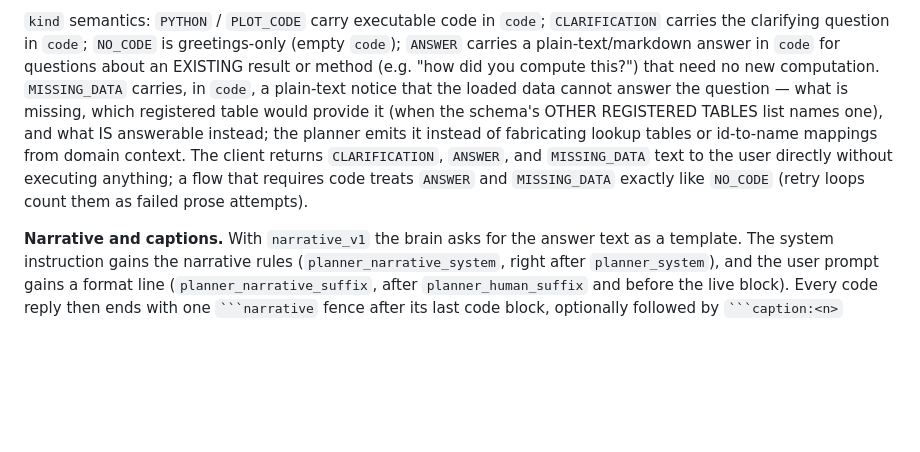
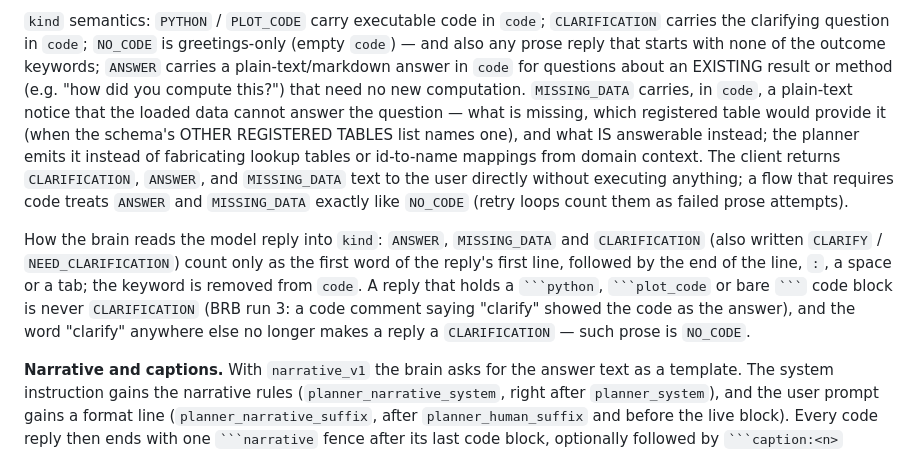
Before and after one commit to aleksloma/PDC_Client, a Markdown page: docs/PROTOCOL.md, the part around the change. GitHub-like rendering; blank space fills up the shorter version.

Commit message:
Mirror the brain's clarification rule
- PROTOCOL.md: mirror of PDC_Brain PR #16. A reply with a code
  block is never CLARIFICATION; the outcome keywords count only as
  the first word of the first line; keyword-less prose is NO_CODE.
  The client then shows its generic "could not generate code" text
  for such prose instead of the model's question.

Co-Authored-By: Claude Opus 5.5 <noreply@anthropic.com>

`````diff
--- a/docs/PROTOCOL.md
+++ b/docs/PROTOCOL.md
@@ -284,7 +284,8 @@ response. Unknown fields in the response are ignored.
 
 `kind` semantics: `PYTHON` / `PLOT_CODE` carry executable code in `code`;
 `CLARIFICATION` carries the clarifying question in `code`; `NO_CODE` is
-greetings-only (empty `code`); `ANSWER` carries a plain-text/markdown answer
+greetings-only (empty `code`) — and also any prose reply that starts with none
+of the outcome keywords; `ANSWER` carries a plain-text/markdown answer
 in `code` for questions about an EXISTING result or method (e.g. "how did
 you compute this?") that need no new computation. `MISSING_DATA` carries, in
 `code`, a plain-text notice that the loaded data cannot answer the question —
@@ -295,6 +296,15 @@ from domain context. The client returns `CLARIFICATION`, `ANSWER`, and
 `MISSING_DATA` text to the user directly without executing anything; a flow
 that requires code treats `ANSWER` and `MISSING_DATA` exactly like `NO_CODE`
 (retry loops count them as failed prose attempts).
+
+How the brain reads the model reply into `kind`: `ANSWER`, `MISSING_DATA` and
+`CLARIFICATION` (also written `CLARIFY` / `NEED_CLARIFICATION`) count only as
+the first word of the reply's first line, followed by the end of the line,
+`:`, a space or a tab; the keyword is removed from `code`. A reply that holds a
+```` ```python ````, ```` ```plot_code ```` or bare ```` ``` ```` code block is
+never `CLARIFICATION` (BRB run 3: a code comment saying "clarify" showed the
+code as the answer), and the word "clarify" anywhere else no longer makes a
+reply a `CLARIFICATION` — such prose is `NO_CODE`.
 
 **Narrative and captions.** With `narrative_v1` the brain asks for the
 answer text as a template. The system instruction gains the narrative
`````
